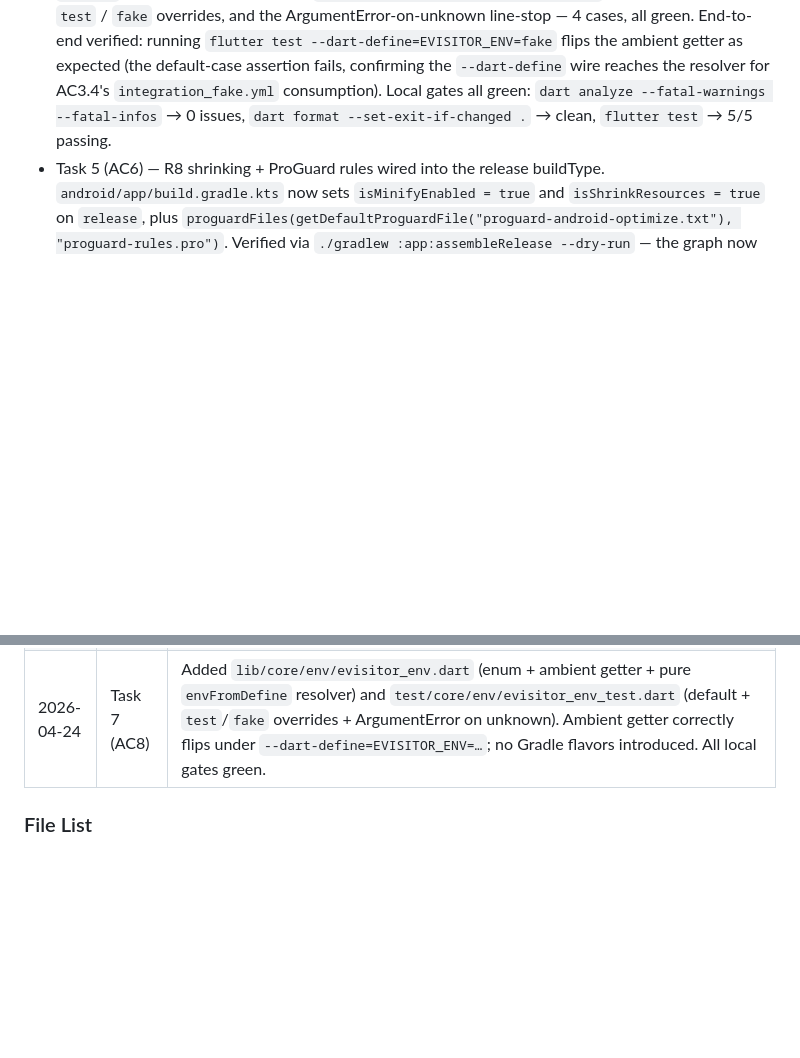
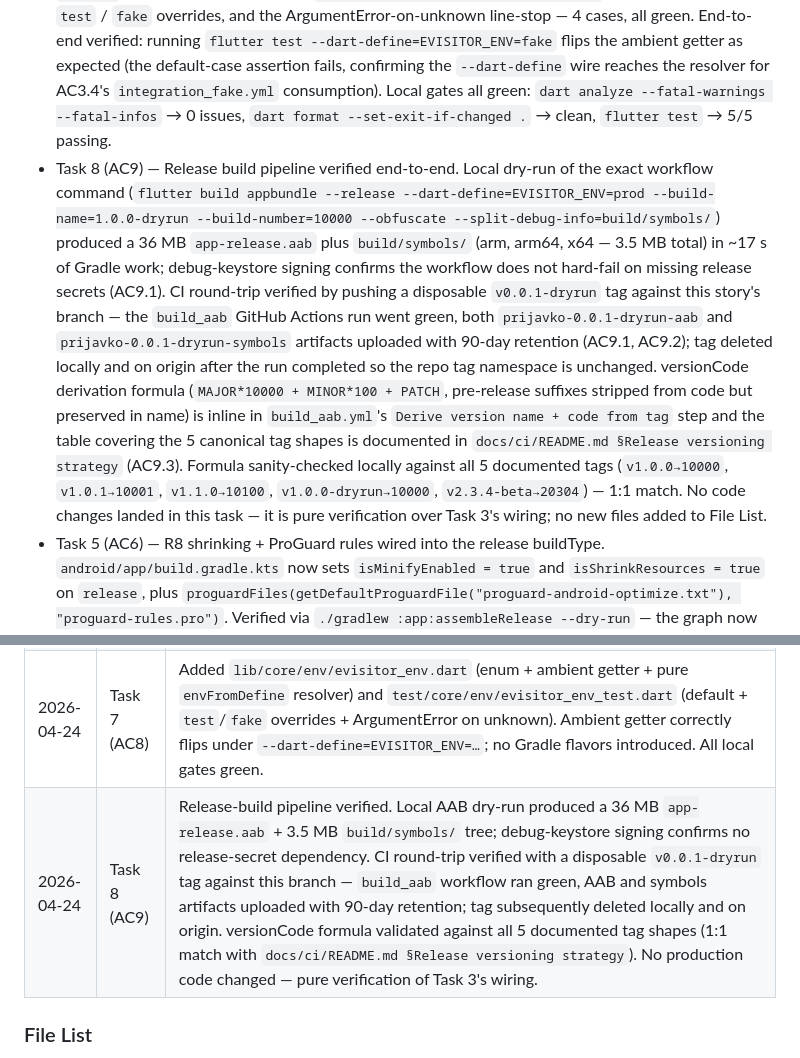
Before and after one commit to zgajo/prijavko, a Markdown page: _bmad-output/implementation-artifacts/1-1-project-bootstrap-and-ci-foundation.md, 2 parts joined by grey strips. GitHub-like rendering; blank space fills up the shorter version.

```diff
--- a/_bmad-output/implementation-artifacts/1-1-project-bootstrap-and-ci-foundation.md
+++ b/_bmad-output/implementation-artifacts/1-1-project-bootstrap-and-ci-foundation.md
@@ -228,6 +228,7 @@ Claude Opus 4.7 (1M context)
 - Task 3 (AC3) — Six GitHub Actions workflows wired, all pinned to `subosito/flutter-action@v2` with `flutter-version: '3.38.7'`. `analyze.yml`, `test.yml`, and `pii_guard.yml` are the push/PR fast path; `integration_fake.yml` runs `flutter test integration_test/ --dart-define=EVISITOR_ENV=fake` on an `reactivecircus/android-emulator-runner@v2` API 24 x86_64 AVD (Flutter CLI routes anything under `integration_test/` through the integration-test runner, which mandates a device); `testapi_canary.yml` is a cron-`0 3 * * *` placeholder to keep the schedule active until Epic 6 lands the real canary; `build_aab.yml` fires on `v*` tags, derives versionName/versionCode from the tag, and uploads the AAB + `build/symbols/` tree as 90-day-retention artifacts. A minimal `integration_test/app_test.dart` boot probe is included (no `integration_test` package import — that waits for Story 1.3+ so local verification of the emulator step is limited to CI). A `test/app_smoke_test.dart` widget test keeps `flutter test` exit code 0 from commit #1. `docs/ci/README.md` catalogues every workflow's trigger/scope/failure signal; `docs/ci/pii-guard-regex.md` documents the PII log pattern with passing/failing examples (AC3.2 self-test). Local gate suite (`dart analyze --fatal-warnings --fatal-infos`, `dart format --set-exit-if-changed .`, `flutter test`, PII grep) all green. Integration_fake.yml emulator leg is unverified locally — a push to GitHub is the verification.
 - Task 6 (AC7) — SDK targets pinned explicitly in `android/app/build.gradle.kts`: `compileSdk = 36`, `minSdk = 24`, `targetSdk = 36`, `ndkVersion = "28.2.13676358"` (Flutter 3.38.7's mandated NDK per `FlutterExtension.ndkVersion`). Values are hardcoded literals — deliberately **not** inherited from `flutter.*` — so a silent channel bump cannot drift Play's visible surface. Rationale: Play requires `targetSdk 35` for new apps since 2025-08-31 and moves the floor to `36` on 2026-08-31; pinning `36` now clears that cliff and matches Flutter's default. `minSdk 24` is PRD NFR-C1 (Android 7.0 floor, ~98% Play device coverage). Documented in `docs/ci/README.md` §SDK targets with the Play policy source URL. Verification: `dart analyze --fatal-warnings --fatal-infos` → 0 issues; `dart format --set-exit-if-changed .` → clean; `flutter test` → green; `gradlew :app:tasks --dry-run` configures cleanly; `gradlew :app:assembleRelease --dry-run` still chains `:app:minifyReleaseWithR8`, so Task 5's R8 wiring is not regressed. The pre-existing `kotlinOptions.jvmTarget` deprecation warning is from the Flutter scaffold and unrelated to this task.
 - Task 7 (AC8) — Environment switch landed as `lib/core/env/evisitor_env.dart`: `EvisitorEnv { prod, test, fake }` plus an ambient `evisitorEnv` getter that delegates to a pure `envFromDefine(String)` resolver. The resolver split exists because `String.fromEnvironment` is a compile-time constant — a single `flutter test` process can only observe one ambient value, so the two override cases (AC8.2) are asserted through the pure function instead of spawning three separate CI test invocations. `EvisitorEnv.values.byName` gives us a free Poka-yoke: an unknown raw value (CI typo like `stagging`) throws `ArgumentError` at parse time rather than silently defaulting to `prod` and shipping the wrong backend. Default is `prod` per AC8.1. No Gradle buildTypes beyond `debug` / `release` were added (AC8.3). Tests: `test/core/env/evisitor_env_test.dart` covers default → prod, `test` / `fake` overrides, and the ArgumentError-on-unknown line-stop — 4 cases, all green. End-to-end verified: running `flutter test --dart-define=EVISITOR_ENV=fake` flips the ambient getter as expected (the default-case assertion fails, confirming the `--dart-define` wire reaches the resolver for AC3.4's `integration_fake.yml` consumption). Local gates all green: `dart analyze --fatal-warnings --fatal-infos` → 0 issues, `dart format --set-exit-if-changed .` → clean, `flutter test` → 5/5 passing.
+- Task 8 (AC9) — Release build pipeline verified end-to-end. Local dry-run of the exact workflow command (`flutter build appbundle --release --dart-define=EVISITOR_ENV=prod --build-name=1.0.0-dryrun --build-number=10000 --obfuscate --split-debug-info=build/symbols/`) produced a 36 MB `app-release.aab` plus `build/symbols/` (arm, arm64, x64 — 3.5 MB total) in ~17 s of Gradle work; debug-keystore signing confirms the workflow does not hard-fail on missing release secrets (AC9.1). CI round-trip verified by pushing a disposable `v0.0.1-dryrun` tag against this story's branch — the `build_aab` GitHub Actions run went green, both `prijavko-0.0.1-dryrun-aab` and `prijavko-0.0.1-dryrun-symbols` artifacts uploaded with 90-day retention (AC9.1, AC9.2); tag deleted locally and on origin after the run completed so the repo tag namespace is unchanged. versionCode derivation formula (`MAJOR*10000 + MINOR*100 + PATCH`, pre-release suffixes stripped from code but preserved in name) is inline in `build_aab.yml`'s `Derive version name + code from tag` step and the table covering the 5 canonical tag shapes is documented in `docs/ci/README.md §Release versioning strategy` (AC9.3). Formula sanity-checked locally against all 5 documented tags (`v1.0.0→10000`, `v1.0.1→10001`, `v1.1.0→10100`, `v1.0.0-dryrun→10000`, `v2.3.4-beta→20304`) — 1:1 match. No code changes landed in this task — it is pure verification over Task 3's wiring; no new files added to File List.
 - Task 5 (AC6) — R8 shrinking + ProGuard rules wired into the release buildType. `android/app/build.gradle.kts` now sets `isMinifyEnabled = true` and `isShrinkResources = true` on `release`, plus `proguardFiles(getDefaultProguardFile("proguard-android-optimize.txt"), "proguard-rules.pro")`. Verified via `./gradlew :app:assembleRelease --dry-run` — the graph now includes `:app:minifyReleaseWithR8`, `:app:extractProguardFiles`, `:app:mergeReleaseGeneratedProguardFiles`. `android/app/proguard-rules.pro` carries keep rules for the four libraries named in AC6.1, with Omotenashi comments explicitly noting that Drift/Riverpod/Freezed/Dio are Dart-only today and the rules target the native plugin shims those libraries will interop with in Story 1.3+ (sqlite3_flutter_libs for Drift, Cronet + OkHttp for Dio). Attributes required by Crashlytics (`SourceFile`, `LineNumberTable`, `*Annotation*`) kept because Story 9.2's symbol upload depends on them. Local gates (`dart analyze --fatal-warnings --fatal-infos`, `dart format --set-exit-if-changed .`, `flutter test`, `./gradlew :app:tasks`) all green. Full release AAB build itself is deferred to Task 8's tag-push verification.
 
 ### Change Log
@@ -241,6 +242,7 @@ Claude Opus 4.7 (1M context)
 | 2026-04-23 | Task 5 (AC6) | Created `android/app/proguard-rules.pro` with keep rules for Flutter engine, sqlite3_flutter_libs (Drift's native loader), Cronet + OkHttp (Dio's native adapter path), Freezed `$CopyWith`/`$When` patterns, and Crashlytics-required attributes. Enabled `isMinifyEnabled`/`isShrinkResources` on the `release` buildType in `android/app/build.gradle.kts`. Gradle dry-run confirms `:app:minifyReleaseWithR8` is wired. |
 | 2026-04-24 | Task 6 (AC7) | Pinned Android SDK targets to literals in `android/app/build.gradle.kts` (`compileSdk=36`, `minSdk=24`, `targetSdk=36`, `ndkVersion="28.2.13676358"`). Documented chosen values + Play policy source in `docs/ci/README.md` §SDK targets. Gradle dry-run + full local gates pass; R8 still chains on release. |
 | 2026-04-24 | Task 7 (AC8) | Added `lib/core/env/evisitor_env.dart` (enum + ambient getter + pure `envFromDefine` resolver) and `test/core/env/evisitor_env_test.dart` (default + `test`/`fake` overrides + ArgumentError on unknown). Ambient getter correctly flips under `--dart-define=EVISITOR_ENV=…`; no Gradle flavors introduced. All local gates green. |
+| 2026-04-24 | Task 8 (AC9) | Release-build pipeline verified. Local AAB dry-run produced a 36 MB `app-release.aab` + 3.5 MB `build/symbols/` tree; debug-keystore signing confirms no release-secret dependency. CI round-trip verified with a disposable `v0.0.1-dryrun` tag against this branch — `build_aab` workflow ran green, AAB and symbols artifacts uploaded with 90-day retention; tag subsequently deleted locally and on origin. versionCode formula validated against all 5 documented tag shapes (1:1 match with `docs/ci/README.md §Release versioning strategy`). No production code changed — pure verification of Task 3's wiring. |
 
 ### File List
 
```
Also changed, not shown: other parts of _bmad-output/implementation-artifacts/1-1-project-bootstrap-and-ci-foundation.md (+3 -3 lines).
